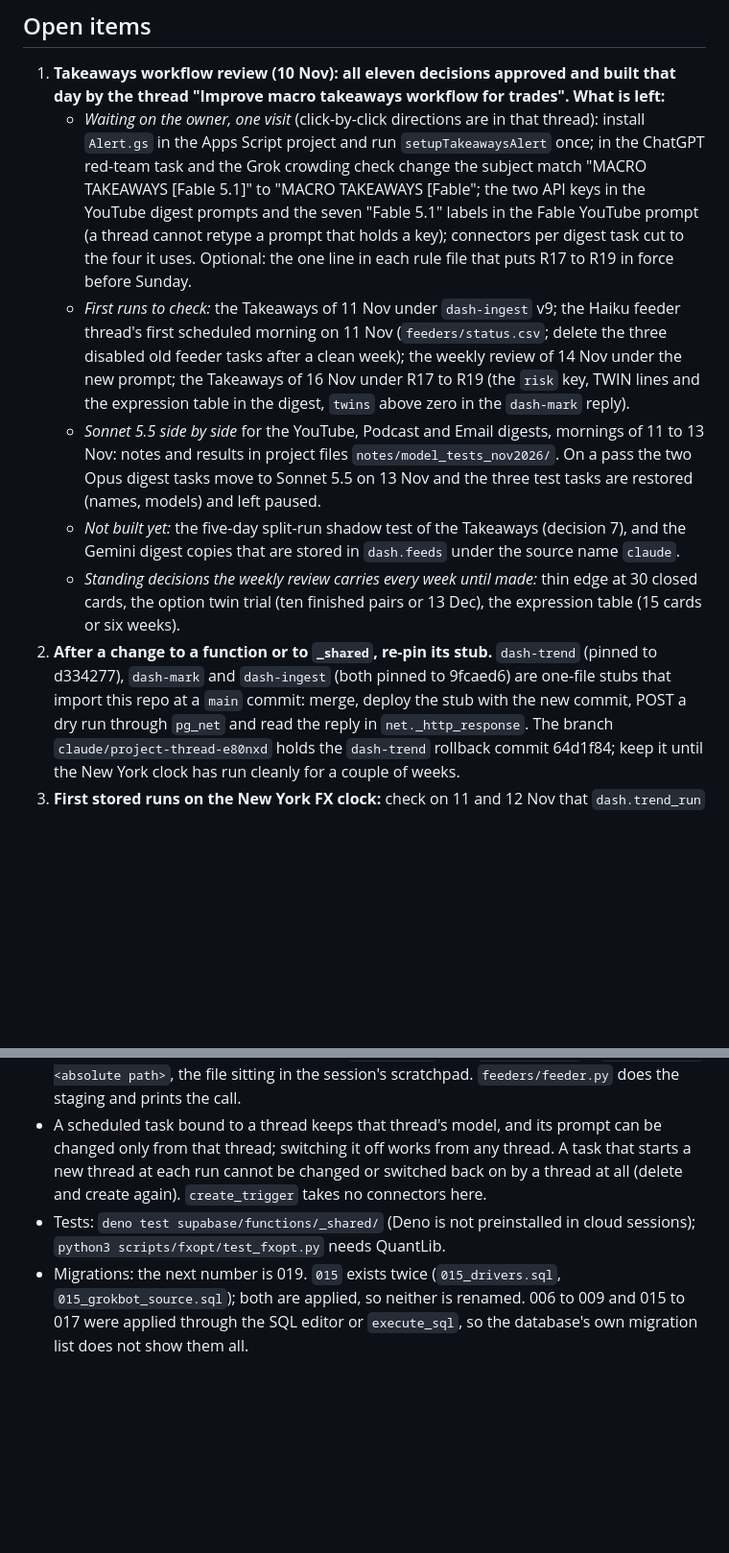
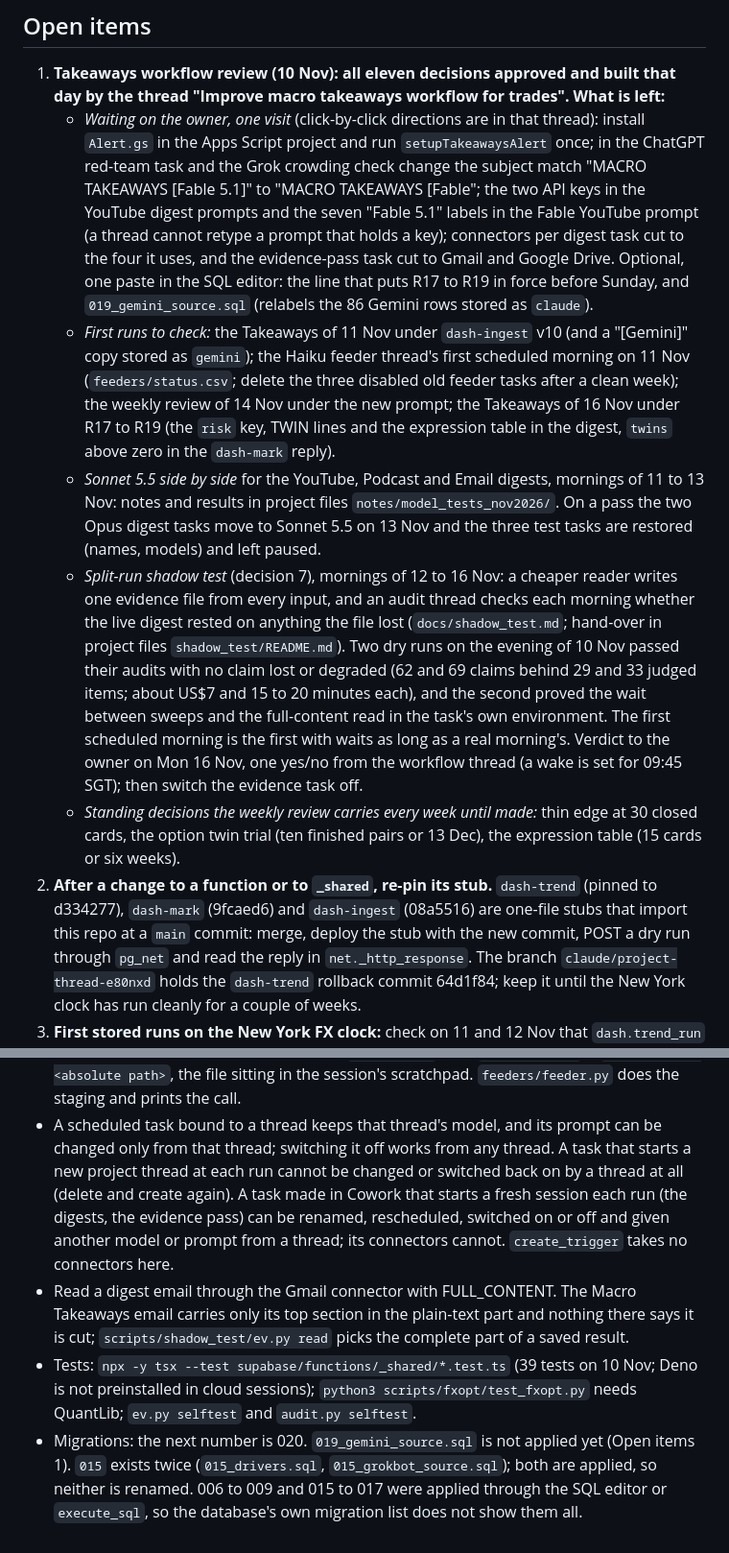
Before and after one commit to mayank201181/Claudemacrotrades, a Markdown page: STATUS.md, 2 parts joined by grey strips. Shown at 96% size. Drawn GitHub-style; blank space fills up the shorter version.

```diff
--- a/STATUS.md
+++ b/STATUS.md
@@ -129,21 +129,29 @@ of an hourly high or low, stop on an hourly close (v15, from 26 Oct). Retention:
      Apps Script project and run `setupTakeawaysAlert` once; in the ChatGPT red-team task and the Grok crowding
      check change the subject match "MACRO TAKEAWAYS [Fable 5.1]" to "MACRO TAKEAWAYS [Fable"; the two API keys in
      the YouTube digest prompts and the seven "Fable 5.1" labels in the Fable YouTube prompt (a thread cannot retype
-     a prompt that holds a key); connectors per digest task cut to the four it uses. Optional: the one line in each
-     rule file that puts R17 to R19 in force before Sunday.
-   - *First runs to check:* the Takeaways of 11 Nov under `dash-ingest` v9; the Haiku feeder thread's first
-     scheduled morning on 11 Nov (`feeders/status.csv`; delete the three disabled old feeder tasks after a clean
-     week); the weekly review of 14 Nov under the new prompt; the Takeaways of 16 Nov under R17 to R19 (the `risk`
-     key, TWIN lines and the expression table in the digest, `twins` above zero in the `dash-mark` reply).
+     a prompt that holds a key); connectors per digest task cut to the four it uses, and the evidence-pass task cut
+     to Gmail and Google Drive. Optional, one paste in the SQL editor: the line that puts R17 to R19 in force before
+     Sunday, and `019_gemini_source.sql` (relabels the 86 Gemini rows stored as `claude`).
+   - *First runs to check:* the Takeaways of 11 Nov under `dash-ingest` v10 (and a "[Gemini]" copy stored as
+     `gemini`); the Haiku feeder thread's first scheduled morning on 11 Nov (`feeders/status.csv`; delete the three
+     disabled old feeder tasks after a clean week); the weekly review of 14 Nov under the new prompt; the Takeaways
+     of 16 Nov under R17 to R19 (the `risk` key, TWIN lines and the expression table in the digest, `twins` above
+     zero in the `dash-mark` reply).
    - *Sonnet 5.5 side by side* for the YouTube, Podcast and Email digests, mornings of 11 to 13 Nov: notes and
      results in project files `notes/model_tests_nov2026/`. On a pass the two Opus digest tasks move to Sonnet 5.5
      on 13 Nov and the three test tasks are restored (names, models) and left paused.
-   - *Not built yet:* the five-day split-run shadow test of the Takeaways (decision 7), and the Gemini digest copies
-     that are stored in `dash.feeds` under the source name `claude`.
+   - *Split-run shadow test* (decision 7), mornings of 12 to 16 Nov: a cheaper reader writes one evidence file from
+     every input, and an audit thread checks each morning whether the live digest rested on anything the file lost
+     (`docs/shadow_test.md`; hand-over in project files `shadow_test/README.md`). Two dry runs on the evening of
+     10 Nov passed their audits with no claim lost or degraded (62 and 69 claims behind 29 and 33 judged items;
+     about US$7 and 15 to 20 minutes each), and the second proved the wait between sweeps and the full-content
+     read in the task's own environment. The first scheduled morning is the first with waits as long as a real
+     morning's. Verdict to the owner on Mon 16 Nov, one yes/no from the workflow thread (a wake is set for
+     09:45 SGT); then switch the evidence task off.
    - *Standing decisions the weekly review carries every week until made:* thin edge at 30 closed cards, the option
      twin trial (ten finished pairs or 13 Dec), the expression table (15 cards or six weeks).
 2. **After a change to a function or to `_shared`, re-pin its stub.** `dash-trend` (pinned to d334277), `dash-mark`
-   and `dash-ingest` (both pinned to 9fcaed6) are one-file stubs that import this repo at a `main` commit: merge,
+   (9fcaed6) and `dash-ingest` (08a5516) are one-file stubs that import this repo at a `main` commit: merge,
    deploy the stub with the new commit, POST a dry run through `pg_net` and read the reply in `net._http_response`.
    The branch `claude/project-thread-e80nxd` holds the `dash-trend` rollback commit 64d1f84; keep it until the New
    York clock has run cleanly for a couple of weeks.
@@ -244,10 +252,15 @@ a compliance view). Details in `docs/history.md`.
 - Upload a file to Drive without retyping it: `create_file` with `base64Content` = `sha256:<hex>:<absolute path>`,
   the file sitting in the session's scratchpad. `feeders/feeder.py` does the staging and prints the call.
 - A scheduled task bound to a thread keeps that thread's model, and its prompt can be changed only from that
-  thread; switching it off works from any thread. A task that starts a new thread at each run cannot be changed or
-  switched back on by a thread at all (delete and create again). `create_trigger` takes no connectors here.
-- Tests: `deno test supabase/functions/_shared/` (Deno is not preinstalled in cloud sessions);
-  `python3 scripts/fxopt/test_fxopt.py` needs QuantLib.
-- Migrations: the next number is 019. `015` exists twice (`015_drivers.sql`, `015_grokbot_source.sql`); both are
-  applied, so neither is renamed. 006 to 009 and 015 to 017 were applied through the SQL editor or `execute_sql`,
-  so the database's own migration list does not show them all.
+  thread; switching it off works from any thread. A task that starts a new project thread at each run cannot be
+  changed or switched back on by a thread at all (delete and create again). A task made in Cowork that starts a
+  fresh session each run (the digests, the evidence pass) can be renamed, rescheduled, switched on or off and given
+  another model or prompt from a thread; its connectors cannot. `create_trigger` takes no connectors here.
+- Read a digest email through the Gmail connector with FULL_CONTENT. The Macro Takeaways email carries only its top
+  section in the plain-text part and nothing there says it is cut; `scripts/shadow_test/ev.py read` picks the
+  complete part of a saved result.
+- Tests: `npx -y tsx --test supabase/functions/_shared/*.test.ts` (39 tests on 10 Nov; Deno is not preinstalled in
+  cloud sessions); `python3 scripts/fxopt/test_fxopt.py` needs QuantLib; `ev.py selftest` and `audit.py selftest`.
+- Migrations: the next number is 020. `019_gemini_source.sql` is not applied yet (Open items 1). `015` exists twice
+  (`015_drivers.sql`, `015_grokbot_source.sql`); both are applied, so neither is renamed. 006 to 009 and 015 to 017
+  were applied through the SQL editor or `execute_sql`, so the database's own migration list does not show them all.
```
Also changed, not shown: other parts of STATUS.md (+14 -14 lines), docs/history.md (+38 -0 lines), docs/shadow_test.md (+6 -0 lines).
